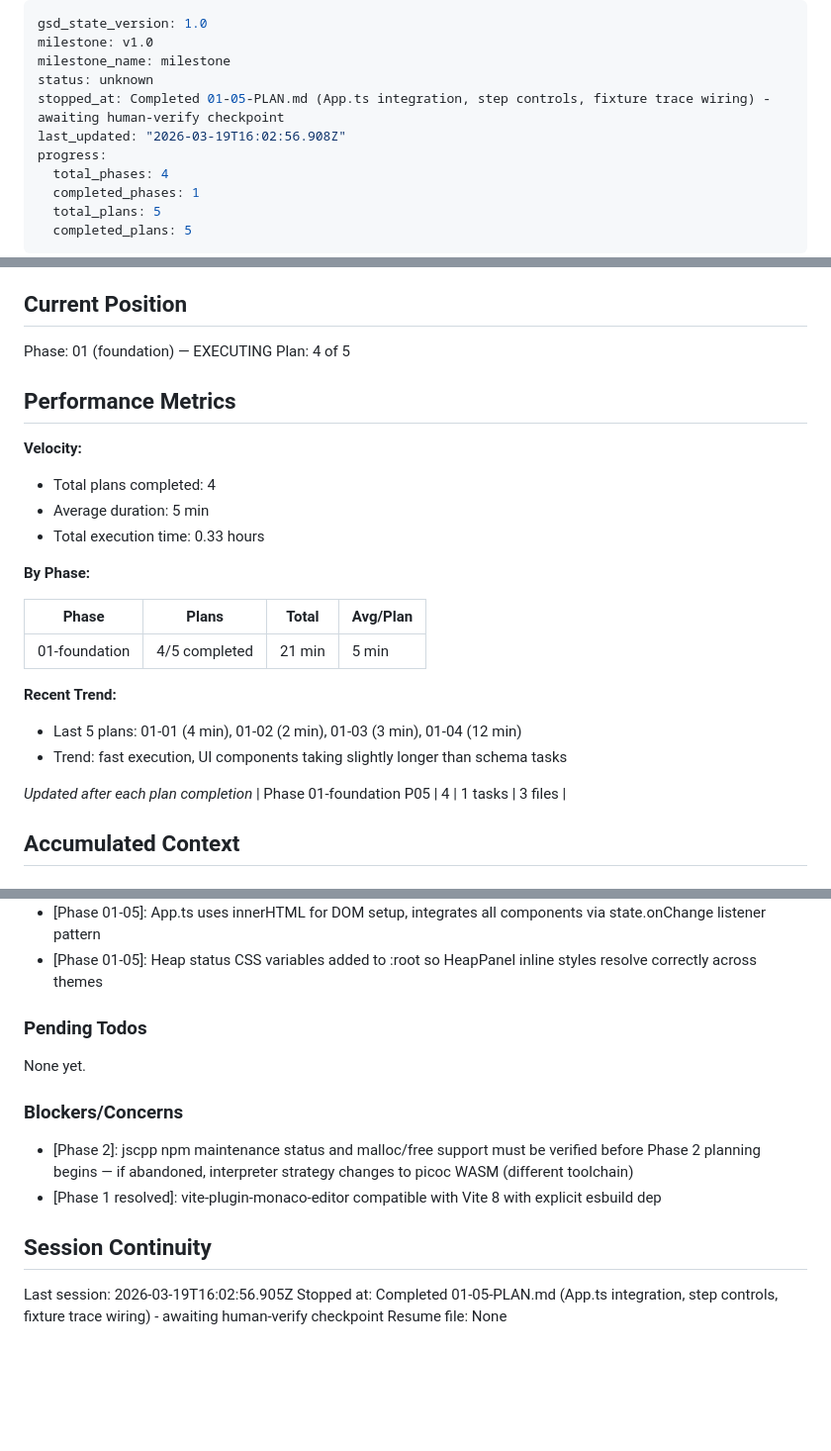
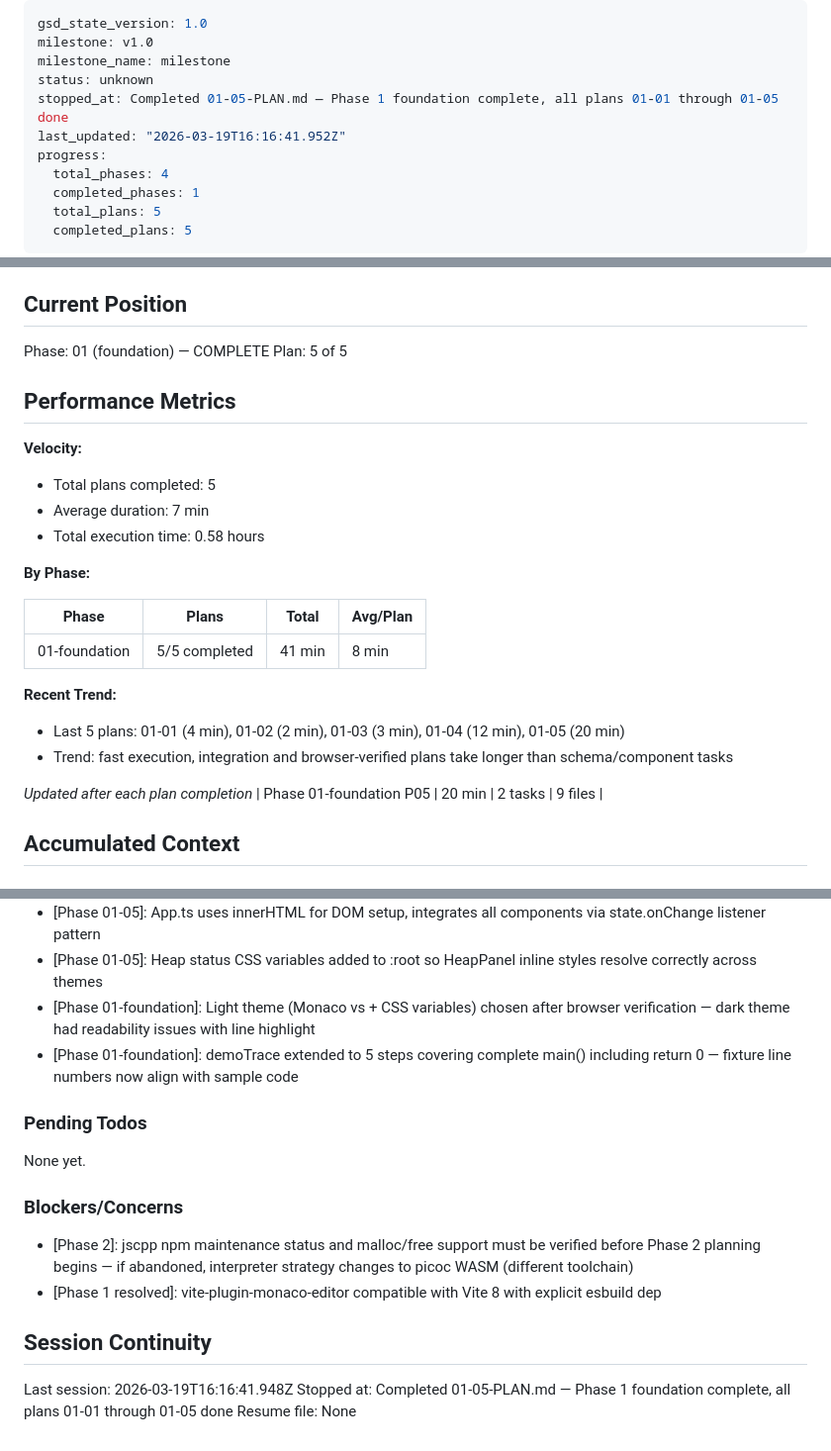
Before and after one commit to chrisdeso/Memory-Visualization, a Markdown page: .planning/STATE.md, 3 parts joined by grey strips. Shown at 99% size. GitHub-like rendering; blank space fills up the shorter version.

Commit message:
docs(01-05): complete App wiring plan — Phase 1 foundation complete
- SUMMARY.md updated with post-checkpoint fixes: light theme, fixture
  extended to 5 steps, placeholder text corrections, 9 files modified
- STATE.md: Phase 01 marked COMPLETE, plan 5/5, decisions and metrics updated
- ROADMAP.md: Phase 1 marked Complete (5/5 plans with summaries)

Co-Authored-By: Claude Sonnet 4.6 <noreply@anthropic.com>

```diff
--- a/.planning/STATE.md
+++ b/.planning/STATE.md
@@ -3,8 +3,8 @@ gsd_state_version: 1.0
 milestone: v1.0
 milestone_name: milestone
 status: unknown
-stopped_at: Completed 01-05-PLAN.md (App.ts integration, step controls, fixture trace wiring) - awaiting human-verify checkpoint
-last_updated: "2026-03-19T16:02:56.908Z"
+stopped_at: Completed 01-05-PLAN.md — Phase 1 foundation complete, all plans 01-01 through 01-05 done
+last_updated: "2026-03-19T16:16:41.952Z"
 progress:
   total_phases: 4
   completed_phases: 1
@@ -23,30 +23,30 @@ See: .planning/PROJECT.md (updated 2026-03-18)
 
 ## Current Position
 
-Phase: 01 (foundation) — EXECUTING
-Plan: 4 of 5
+Phase: 01 (foundation) — COMPLETE
+Plan: 5 of 5
 
 ## Performance Metrics
 
 **Velocity:**
 
-- Total plans completed: 4
-- Average duration: 5 min
-- Total execution time: 0.33 hours
+- Total plans completed: 5
+- Average duration: 7 min
+- Total execution time: 0.58 hours
 
 **By Phase:**
 
 | Phase | Plans | Total | Avg/Plan |
 |-------|-------|-------|----------|
-| 01-foundation | 4/5 completed | 21 min | 5 min |
+| 01-foundation | 5/5 completed | 41 min | 8 min |
 
 **Recent Trend:**
 
-- Last 5 plans: 01-01 (4 min), 01-02 (2 min), 01-03 (3 min), 01-04 (12 min)
-- Trend: fast execution, UI components taking slightly longer than schema tasks
+- Last 5 plans: 01-01 (4 min), 01-02 (2 min), 01-03 (3 min), 01-04 (12 min), 01-05 (20 min)
+- Trend: fast execution, integration and browser-verified plans take longer than schema/component tasks
 
 *Updated after each plan completion*
-| Phase 01-foundation P05 | 4 | 1 tasks | 3 files |
+| Phase 01-foundation P05 | 20 min | 2 tasks | 9 files |
 
 ## Accumulated Context
 
@@ -68,6 +68,8 @@ Recent decisions affecting current work:
 - [Phase 01-foundation]: RegistersPanel.render accepts Registers|null to support empty state without overloading
 - [Phase 01-05]: App.ts uses innerHTML for DOM setup, integrates all components via state.onChange listener pattern
 - [Phase 01-05]: Heap status CSS variables added to :root so HeapPanel inline styles resolve correctly across themes
+- [Phase 01-foundation]: Light theme (Monaco vs + CSS variables) chosen after browser verification — dark theme had readability issues with line highlight
+- [Phase 01-foundation]: demoTrace extended to 5 steps covering complete main() including return 0 — fixture line numbers now align with sample code
 
 ### Pending Todos
 
@@ -80,6 +82,6 @@ None yet.
 
 ## Session Continuity
 
-Last session: 2026-03-19T16:02:56.905Z
-Stopped at: Completed 01-05-PLAN.md (App.ts integration, step controls, fixture trace wiring) - awaiting human-verify checkpoint
+Last session: 2026-03-19T16:16:41.948Z
+Stopped at: Completed 01-05-PLAN.md — Phase 1 foundation complete, all plans 01-01 through 01-05 done
 Resume file: None
```
Also changed, not shown: 1 other file.
